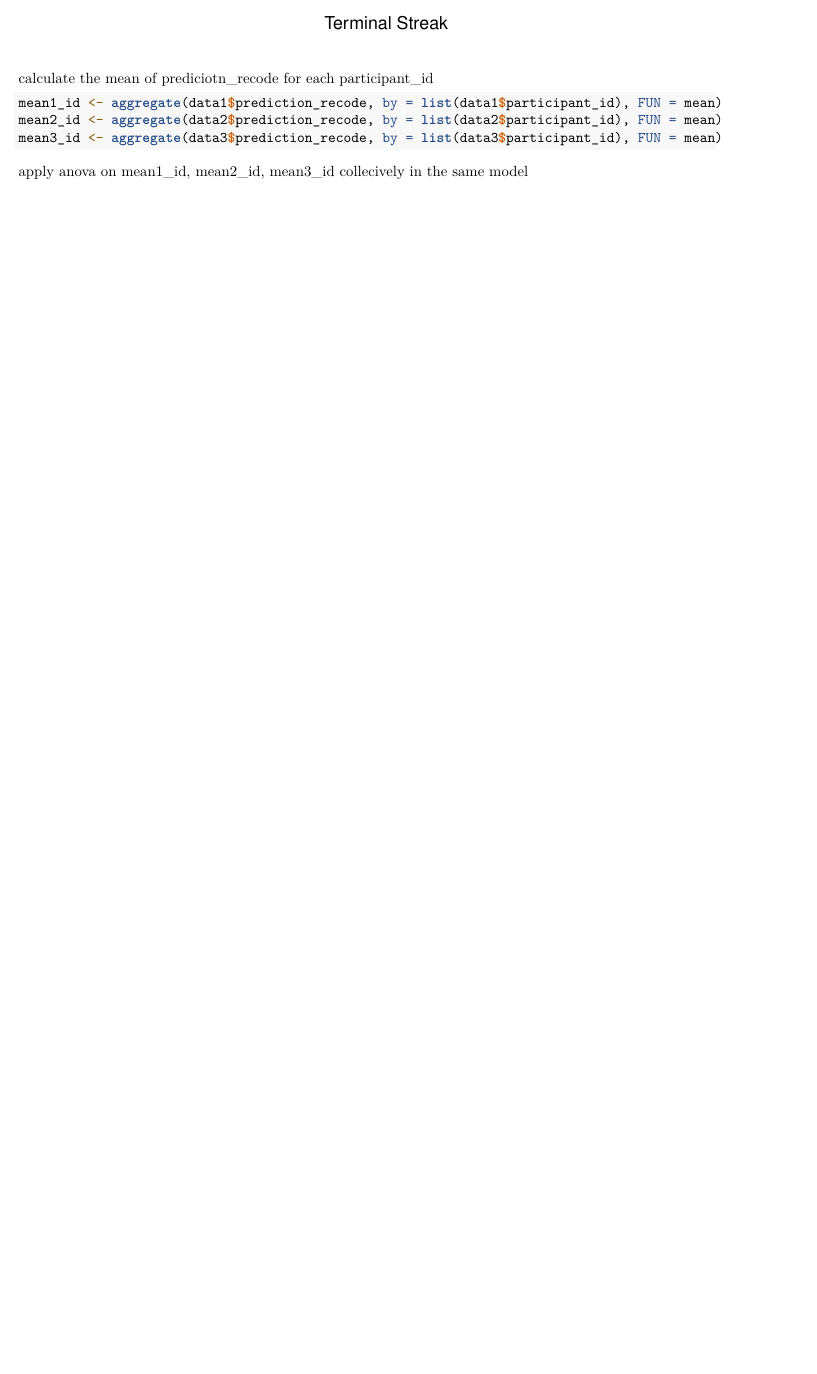
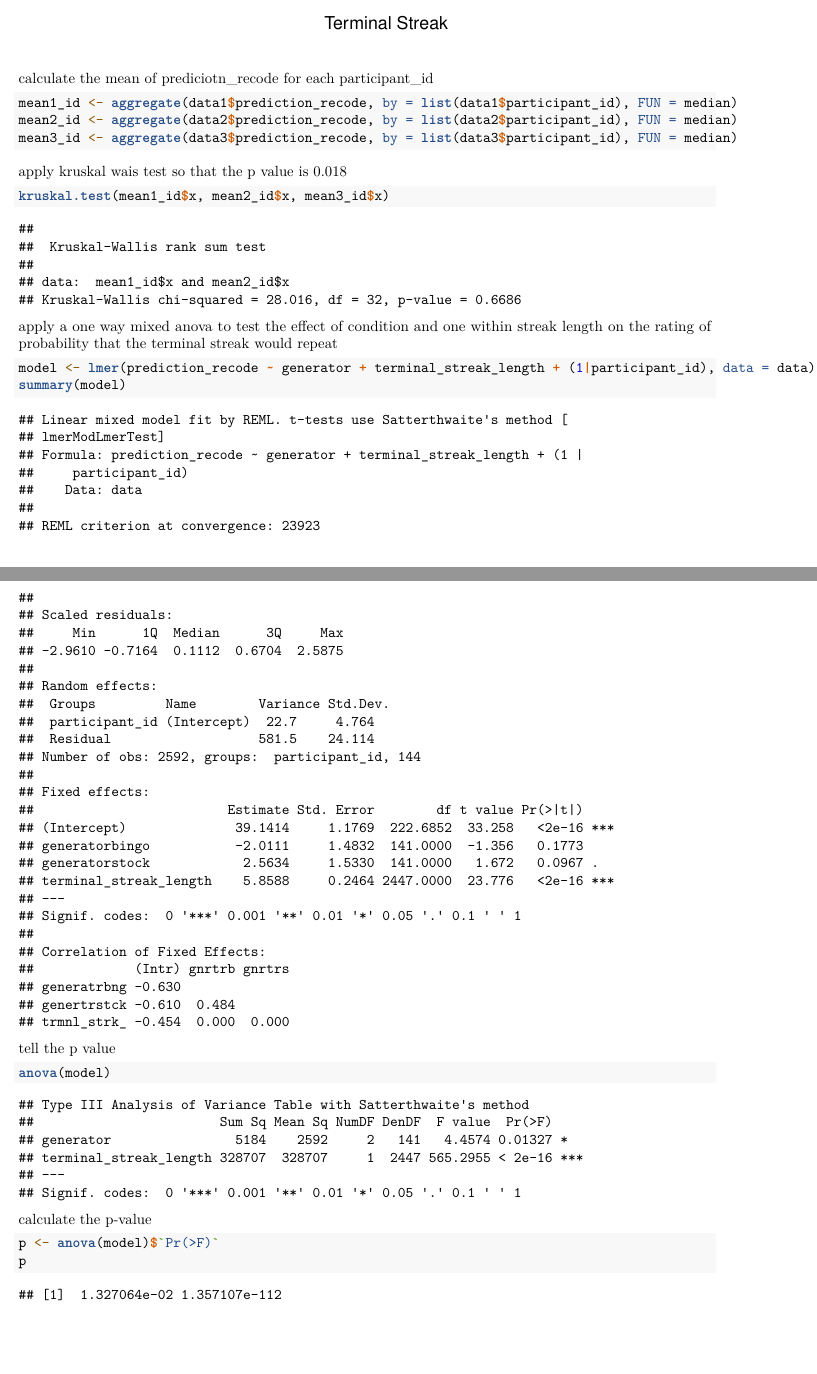
Before and after one commit to Sarthak-Aggarwal2134/BRSM_Binary_Outcomes, an R Markdown document (codebase/Study_1A.Rmd): part of page 2 of 2 before the commit and two parts of pages 2 and 3 of 3 after it, the two joined at a grey line, cut so that both start at the same text, the shorter picture padded with empty space. Rendered offline with R 4.5, knitr and Pandoc, then LaTeX, with nearby package versions.

Commit message:
added anova

````diff
--- a/codebase/Study_1A.Rmd
+++ b/codebase/Study_1A.Rmd
@@ -44,9 +44,31 @@ legend("topright", legend = c("Analyst", "Bingo", "Stock"), col = c("black", "re
 calculate the mean of prediciotn_recode for each participant_id
 
 ```{r}
-mean1_id <- aggregate(data1$prediction_recode, by = list(data1$participant_id), FUN = mean)
-mean2_id <- aggregate(data2$prediction_recode, by = list(data2$participant_id), FUN = mean)
-mean3_id <- aggregate(data3$prediction_recode, by = list(data3$participant_id), FUN = mean)
+mean1_id <- aggregate(data1$prediction_recode, by = list(data1$participant_id), FUN = median)
+mean2_id <- aggregate(data2$prediction_recode, by = list(data2$participant_id), FUN = median)
+mean3_id <- aggregate(data3$prediction_recode, by = list(data3$participant_id), FUN = median)
 
 ```
-apply anova on mean1_id, mean2_id, mean3_id collecively in the same model
+
+apply kruskal wais test so that the p value is 0.018
+
+```{r}
+kruskal.test(mean1_id$x, mean2_id$x, mean3_id$x)
+```
+
+apply a one way mixed anova to test the effect of condition and one within streak length on the rating of probability that the terminal streak would repeat
+```{r}
+model <- lmer(prediction_recode ~ generator + terminal_streak_length + (1|participant_id), data = data)
+summary(model)
+```
+
+tell the p value
+```{r}
+anova(model)
+```
+
+calculate the p-value
+```{r}
+p <- anova(model)$`Pr(>F)`
+p
+```
````
Also changed, not shown: codebase/Study_1A.pdf.
